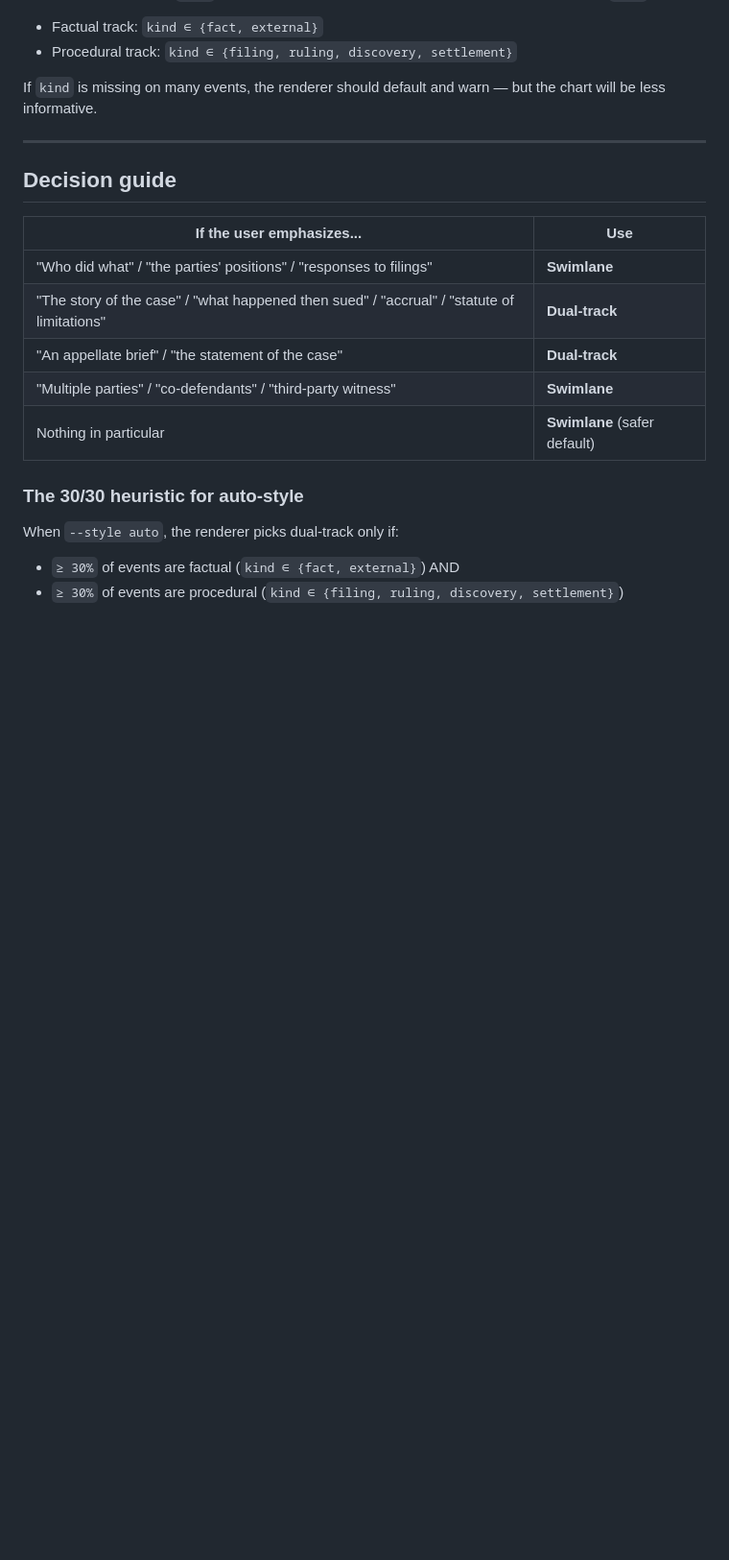
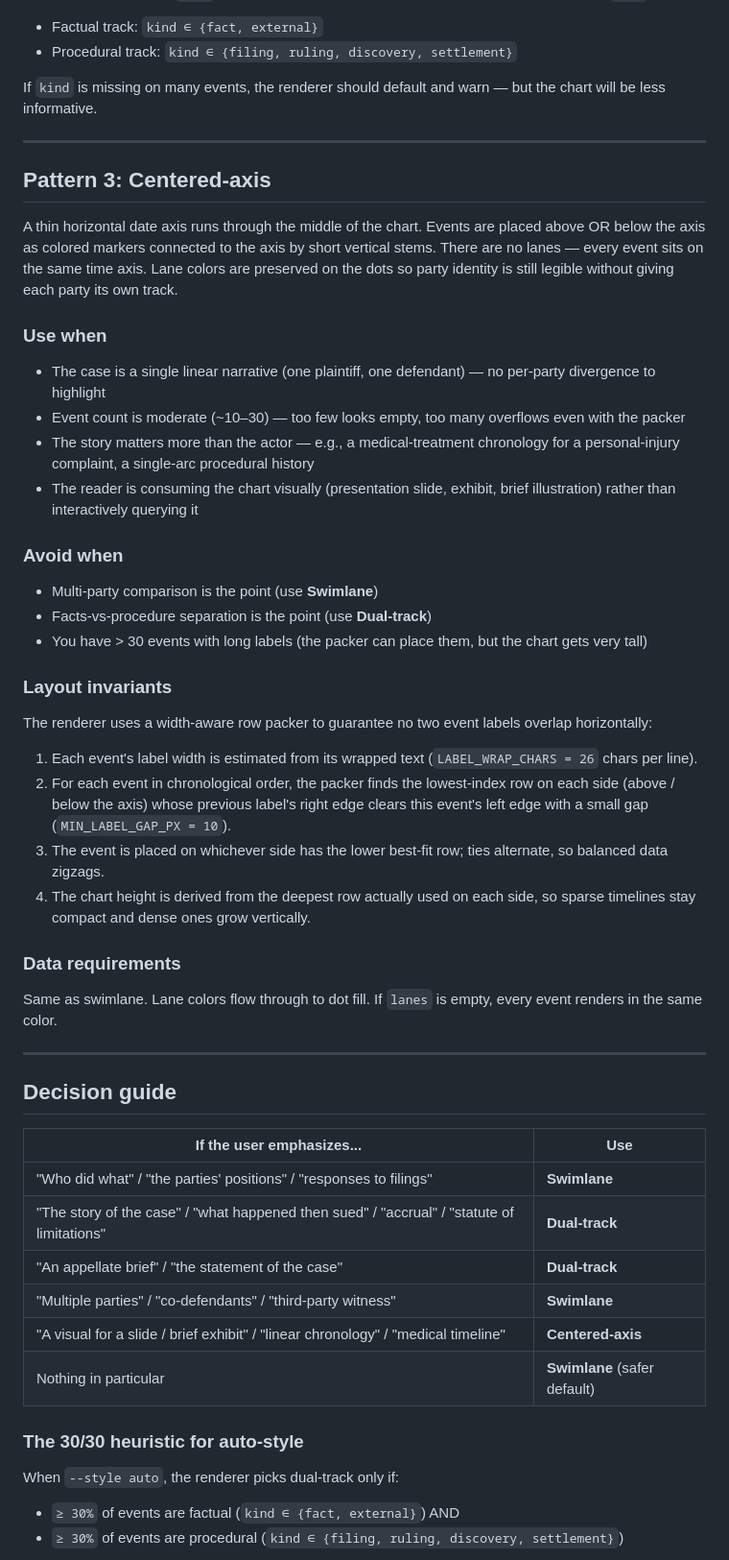
Before and after one commit to ringol5046/legal_timeline, a Markdown page: legal-timeline-chart/references/chart-patterns.md, the part around the change. Shown at 96% size. Rendered like a GitHub page; blank space fills up the shorter version.

Commit message:
Document centered-axis pattern + sync installed skill
- Add Pattern 3 (Centered-axis) section to references/chart-patterns.md
  covering when to use it, layout invariants (width-aware row packer,
  no-overlap guarantee, dynamic chart height), and data requirements.
- Add a row to the decision-guide table for the new style.
- Sync the source skill at legal-timeline-chart/ to the installed
  skill at ~/.claude/skills/legal-timeline-chart/ so subsequent
  Skill invocations pick up the new --style centered-axis option
  and the latest packing algorithm.

```diff
--- a/legal-timeline-chart/references/chart-patterns.md
+++ b/legal-timeline-chart/references/chart-patterns.md
@@ -77,6 +77,38 @@ If `kind` is missing on many events, the renderer should default and warn — bu
 
 ---
 
+## Pattern 3: Centered-axis
+
+A thin horizontal date axis runs through the middle of the chart. Events are placed above OR below the axis as colored markers connected to the axis by short vertical stems. There are no lanes — every event sits on the same time axis. Lane colors are preserved on the dots so party identity is still legible without giving each party its own track.
+
+### Use when
+
+- The case is a single linear narrative (one plaintiff, one defendant) — no per-party divergence to highlight
+- Event count is moderate (~10–30) — too few looks empty, too many overflows even with the packer
+- The story matters more than the actor — e.g., a medical-treatment chronology for a personal-injury complaint, a single-arc procedural history
+- The reader is consuming the chart visually (presentation slide, exhibit, brief illustration) rather than interactively querying it
+
+### Avoid when
+
+- Multi-party comparison is the point (use **Swimlane**)
+- Facts-vs-procedure separation is the point (use **Dual-track**)
+- You have > 30 events with long labels (the packer can place them, but the chart gets very tall)
+
+### Layout invariants
+
+The renderer uses a width-aware row packer to guarantee no two event labels overlap horizontally:
+
+1. Each event's label width is estimated from its wrapped text (`LABEL_WRAP_CHARS = 26` chars per line).
+2. For each event in chronological order, the packer finds the lowest-index row on each side (above / below the axis) whose previous label's right edge clears this event's left edge with a small gap (`MIN_LABEL_GAP_PX = 10`).
+3. The event is placed on whichever side has the lower best-fit row; ties alternate, so balanced data zigzags.
+4. The chart height is derived from the deepest row actually used on each side, so sparse timelines stay compact and dense ones grow vertically.
+
+### Data requirements
+
+Same as swimlane. Lane colors flow through to dot fill. If `lanes` is empty, every event renders in the same color.
+
+---
+
 ## Decision guide
 
 | If the user emphasizes... | Use |
@@ -85,6 +117,7 @@ If `kind` is missing on many events, the renderer should default and warn — bu
 | "The story of the case" / "what happened then sued" / "accrual" / "statute of limitations" | **Dual-track** |
 | "An appellate brief" / "the statement of the case" | **Dual-track** |
 | "Multiple parties" / "co-defendants" / "third-party witness" | **Swimlane** |
+| "A visual for a slide / brief exhibit" / "linear chronology" / "medical timeline" | **Centered-axis** |
 | Nothing in particular | **Swimlane** (safer default) |
 
 ### The 30/30 heuristic for auto-style
```
